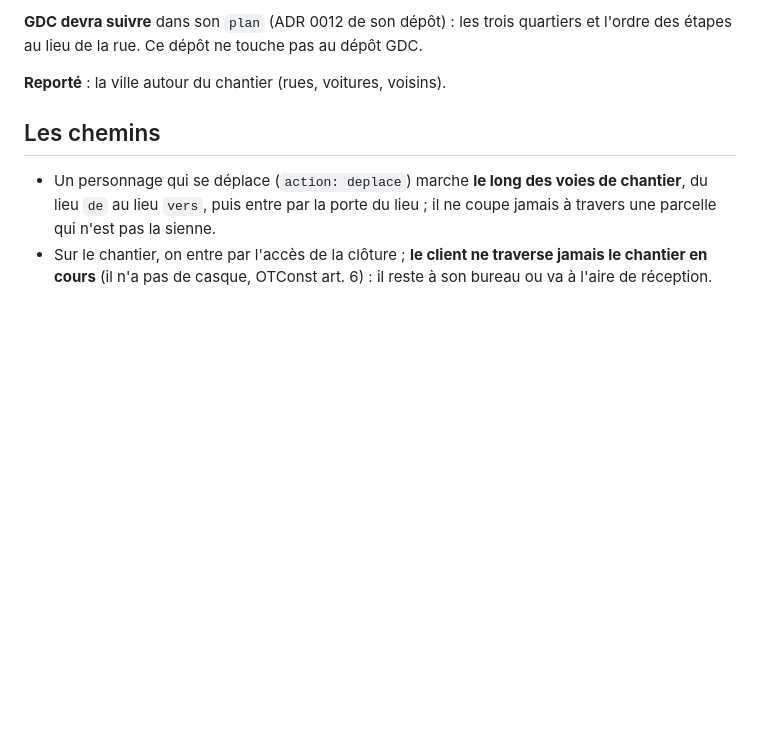
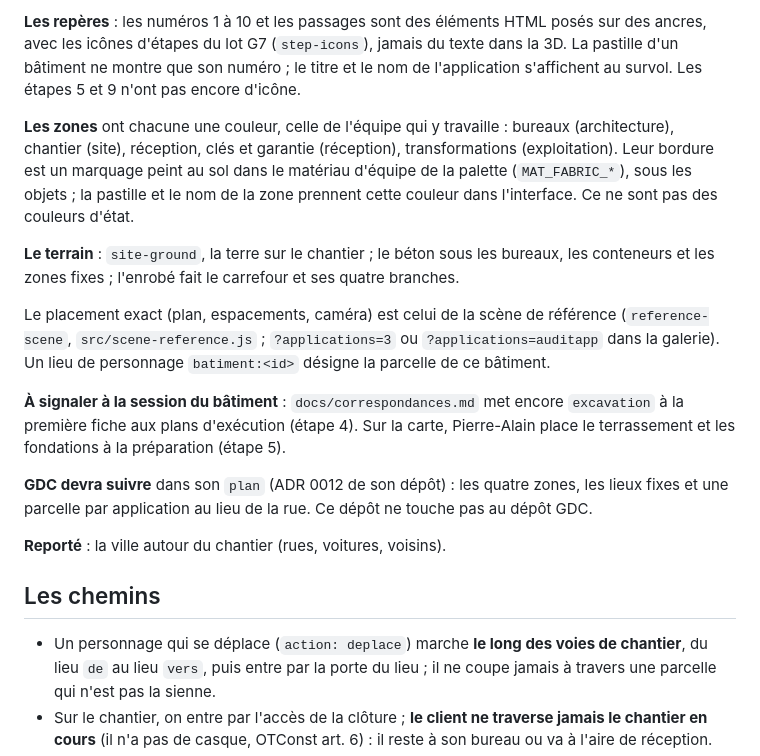
Before and after one commit to geekdesign27/gdc-maquettes, a Markdown page: docs/ville.md, the part around one of its changes. GitHub-like rendering; blank space fills up the shorter version.

```diff
--- a/docs/ville.md
+++ b/docs/ville.md
@@ -39,5 +41,15 @@ Le placement exact (plan, espacements, caméra) est celui de la scène de réfé
 
-**GDC devra suivre** dans son `plan` (ADR 0012 de son dépôt) : les trois quartiers et l'ordre des étapes au lieu de la rue. Ce dépôt ne touche pas au dépôt GDC.
+**Les repères** : les numéros 1 à 10 et les passages sont des éléments HTML posés sur des ancres, avec les icônes d'étapes du lot G7 (`step-icons`), jamais du texte dans la 3D. La pastille d'un bâtiment ne montre que son numéro ; le titre et le nom de l'application s'affichent au survol. Les étapes 5 et 9 n'ont pas encore d'icône.
+
+**Les zones** ont chacune une couleur, celle de l'équipe qui y travaille : bureaux (architecture), chantier (site), réception, clés et garantie (réception), transformations (exploitation). Leur bordure est un marquage peint au sol dans le matériau d'équipe de la palette (`MAT_FABRIC_*`), sous les objets ; la pastille et le nom de la zone prennent cette couleur dans l'interface. Ce ne sont pas des couleurs d'état.
+
+**Le terrain** : `site-ground`, la terre sur le chantier ; le béton sous les bureaux, les conteneurs et les zones fixes ; l'enrobé fait le carrefour et ses quatre branches.
+
+Le placement exact (plan, espacements, caméra) est celui de la scène de référence (`reference-scene`, `src/scene-reference.js` ; `?applications=3` ou `?applications=auditapp` dans la galerie). Un lieu de personnage `batiment:<id>` désigne la parcelle de ce bâtiment.
+
+**À signaler à la session du bâtiment** : `docs/correspondances.md` met encore `excavation` à la première fiche aux plans d'exécution (étape 4). Sur la carte, Pierre-Alain place le terrassement et les fondations à la préparation (étape 5).
+
+**GDC devra suivre** dans son `plan` (ADR 0012 de son dépôt) : les quatre zones, les lieux fixes et une parcelle par application au lieu de la rue. Ce dépôt ne touche pas au dépôt GDC.
 
 **Reporté** : la ville autour du chantier (rues, voitures, voisins).
 
```
Also changed, not shown: other parts of docs/ville.md (+23 -21 lines).
